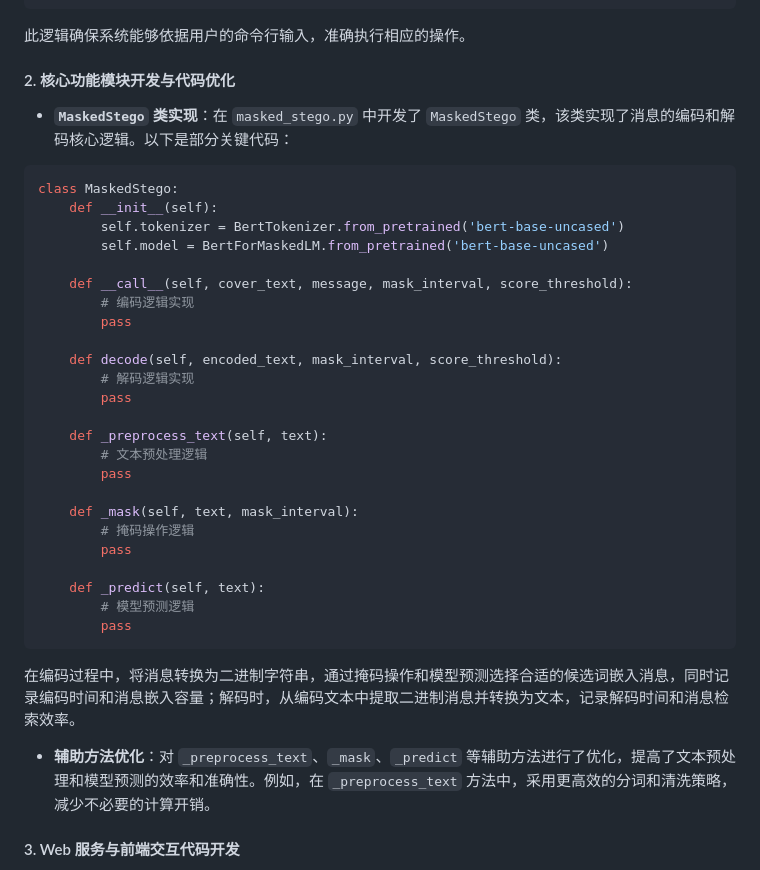
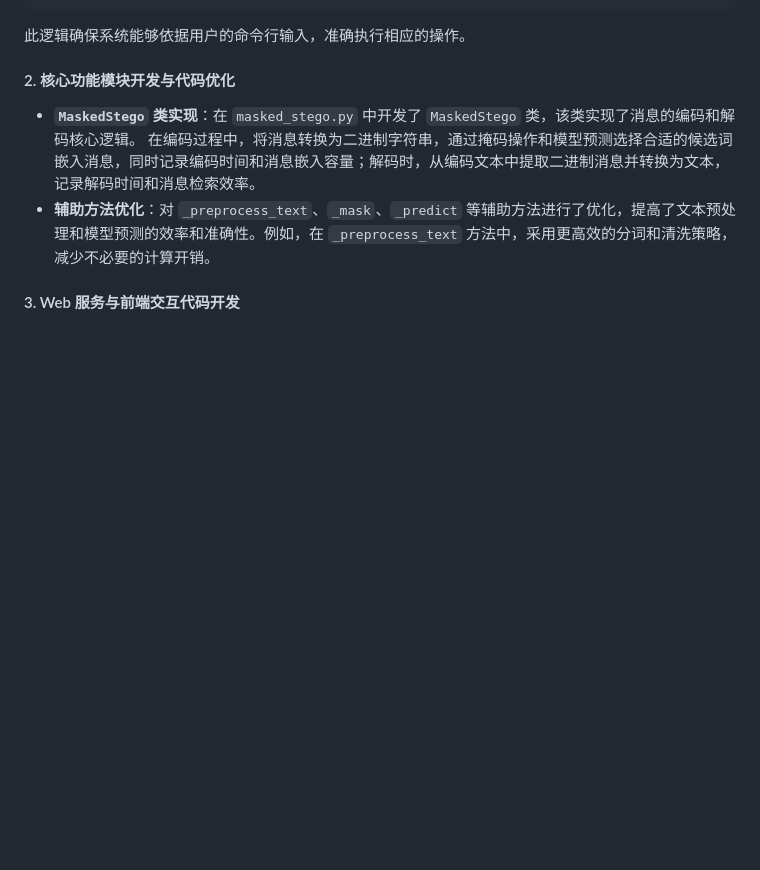
Before and after one commit to EmiAlyx/MaskedStego, a Markdown page: README.md, the part around one of its changes. Drawn GitHub-style; blank space fills up the shorter version.

````diff
--- a/README.md
+++ b/README.md
@@ -36,33 +36,7 @@ else:
 此逻辑确保系统能够依据用户的命令行输入，准确执行相应的操作。
 
 #### 2. 核心功能模块开发与代码优化
-- **`MaskedStego` 类实现**：在 `masked_stego.py` 中开发了 `MaskedStego` 类，该类实现了消息的编码和解码核心逻辑。以下是部分关键代码：
-```python
-class MaskedStego:
-    def __init__(self):
-        self.tokenizer = BertTokenizer.from_pretrained('bert-base-uncased')
-        self.model = BertForMaskedLM.from_pretrained('bert-base-uncased')
-
-    def __call__(self, cover_text, message, mask_interval, score_threshold):
-        # 编码逻辑实现
-        pass
-
-    def decode(self, encoded_text, mask_interval, score_threshold):
-        # 解码逻辑实现
-        pass
-
-    def _preprocess_text(self, text):
-        # 文本预处理逻辑
-        pass
-
-    def _mask(self, text, mask_interval):
-        # 掩码操作逻辑
-        pass
-
-    def _predict(self, text):
-        # 模型预测逻辑
-        pass
-```
+- **`MaskedStego` 类实现**：在 `masked_stego.py` 中开发了 `MaskedStego` 类，该类实现了消息的编码和解码核心逻辑。
 在编码过程中，将消息转换为二进制字符串，通过掩码操作和模型预测选择合适的候选词嵌入消息，同时记录编码时间和消息嵌入容量；解码时，从编码文本中提取二进制消息并转换为文本，记录解码时间和消息检索效率。
 - **辅助方法优化**：对 `_preprocess_text`、`_mask`、`_predict` 等辅助方法进行了优化，提高了文本预处理和模型预测的效率和准确性。例如，在 `_preprocess_text` 方法中，采用更高效的分词和清洗策略，减少不必要的计算开销。
 
````
Also changed, not shown: other parts of README.md (+2 -83 lines).
